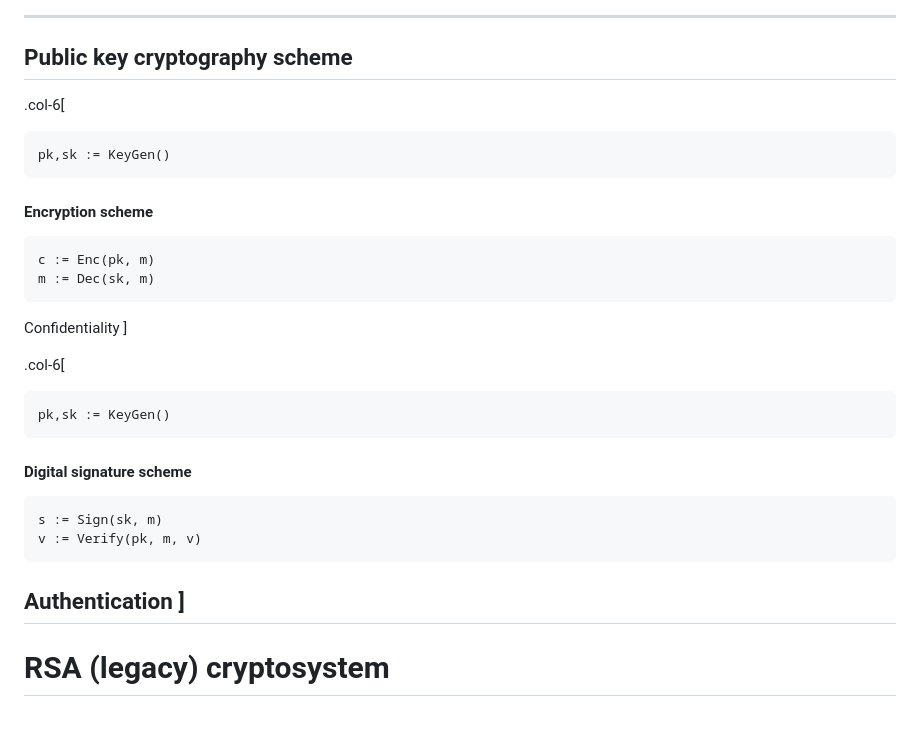
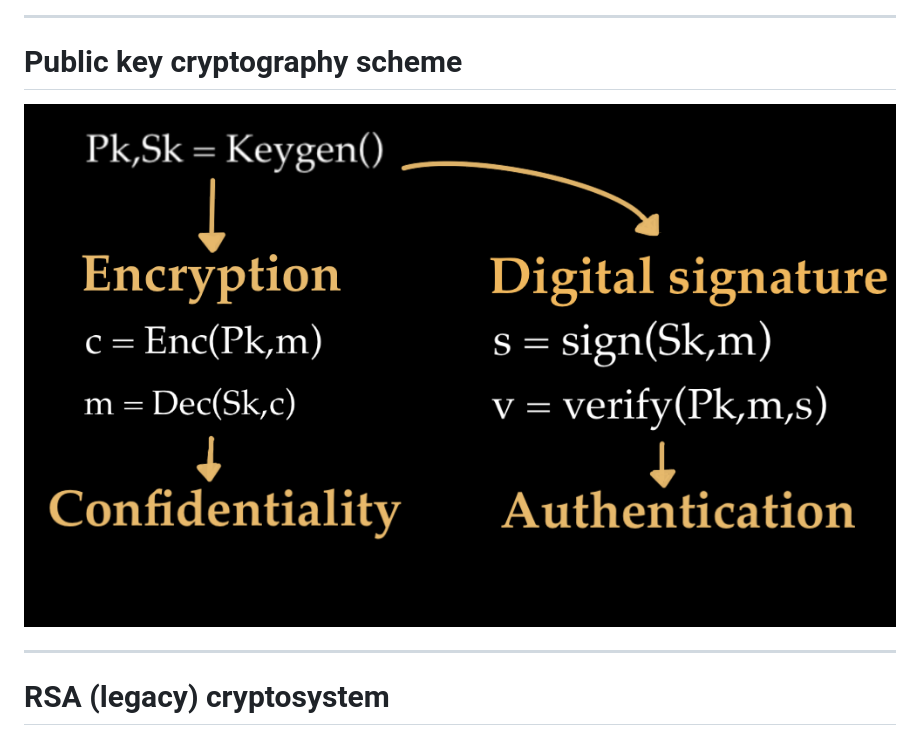
Before and after one commit to vlamy/talks, a Markdown page: post-quantum-cryptography/post-quantum.md, the part around the change printed below. Rendered like a GitHub page; pictures changed too: post-quantum-cryptography/images/crypto-scheme.png (added).

Commit message:
more crypto scheme

````diff
--- a/post-quantum-cryptography/post-quantum.md
+++ b/post-quantum-cryptography/post-quantum.md
@@ -29,35 +29,36 @@ class: center
 ![Cruypto usage](./images/Crypto_Zoo.png)
 
 ---
-## Public key cryptography scheme
+# Public key cryptography scheme
 
-.col-6[
-```
-pk,sk := KeyGen()
-```
+![crypto scheme](./images/crypto-scheme.png)
+<!-- .col-6[ -->
+<!-- ``` -->
+<!-- pk,sk := KeyGen() -->
+<!-- ``` -->
 
-#### Encryption scheme
-```
-c := Enc(pk, m)
-m := Dec(sk, m)
-```
-Confidentiality
-]
+<!-- #### Encryption scheme -->
+<!-- ``` -->
+<!-- c := Enc(pk, m) -->
+<!-- m := Dec(sk, m) -->
+<!-- ``` -->
+<!-- Confidentiality -->
+<!-- ] -->
 
-.col-6[
+<!-- .col-6[ -->
 
-```
-pk,sk := KeyGen()
-```
+<!-- ``` -->
+<!-- pk,sk := KeyGen() -->
+<!-- ``` -->
 
-#### Digital signature scheme
-```
-s := Sign(sk, m)
-v := Verify(pk, m, v)
-```
+<!-- #### Digital signature scheme -->
+<!-- ``` -->
+<!-- s := Sign(sk, m) -->
+<!-- v := Verify(pk, m, v) -->
+<!-- ``` -->
 
-Authentication
-]
+<!-- Authentication -->
+<!-- ] -->
 ---
 
 # RSA (legacy) cryptosystem
````
Also changed, not shown: other parts of post-quantum-cryptography/post-quantum.md (+2 -0 lines).
